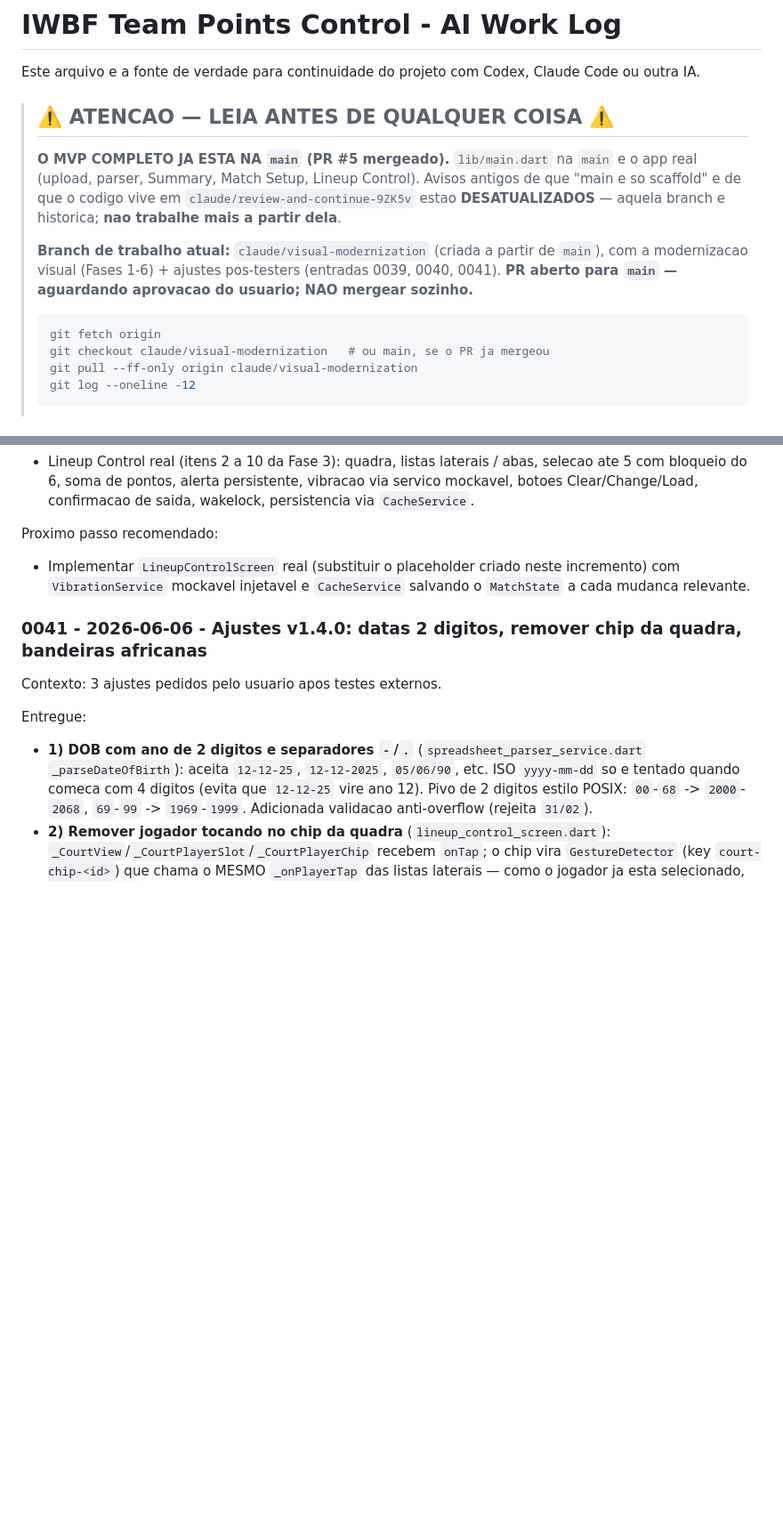
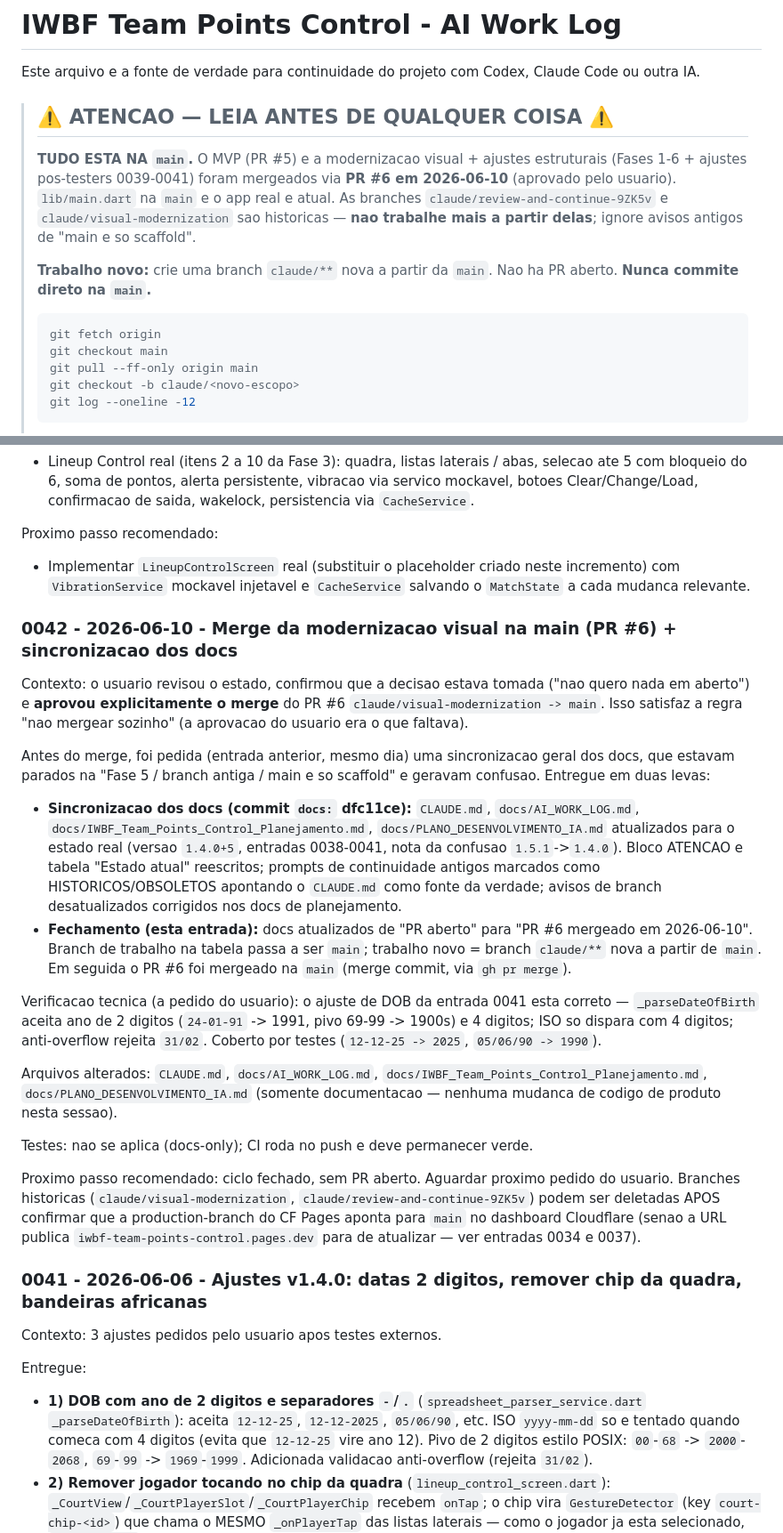
Before and after one commit to gnpazinato/IWBF-Team-Points-Control, a Markdown page: docs/AI_WORK_LOG.md, 2 parts joined by grey strips. Shown at 89% size. Drawn GitHub-style; blank space fills up the shorter version.

````diff
--- a/docs/AI_WORK_LOG.md
+++ b/docs/AI_WORK_LOG.md
@@ -4,21 +4,21 @@ Este arquivo e a fonte de verdade para continuidade do projeto com Codex, Claude
 
 > ## ⚠️ ATENCAO — LEIA ANTES DE QUALQUER COISA ⚠️
 >
-> **O MVP COMPLETO JA ESTA NA `main` (PR #5 mergeado).** `lib/main.dart` na
-> `main` e o app real (upload, parser, Summary, Match Setup, Lineup Control).
-> Avisos antigos de que "main e so scaffold" e de que o codigo vive em
-> `claude/review-and-continue-9ZK5v` estao **DESATUALIZADOS** — aquela branch
-> e historica; **nao trabalhe mais a partir dela**.
+> **TUDO ESTA NA `main`.** O MVP (PR #5) e a modernizacao visual + ajustes
+> estruturais (Fases 1-6 + ajustes pos-testers 0039-0041) foram mergeados
+> via **PR #6 em 2026-06-10** (aprovado pelo usuario). `lib/main.dart` na
+> `main` e o app real e atual. As branches `claude/review-and-continue-9ZK5v`
+> e `claude/visual-modernization` sao historicas — **nao trabalhe mais a
+> partir delas**; ignore avisos antigos de "main e so scaffold".
 >
-> **Branch de trabalho atual:** `claude/visual-modernization` (criada a
-> partir de `main`), com a modernizacao visual (Fases 1-6) + ajustes
-> pos-testers (entradas 0039, 0040, 0041). **PR aberto para `main` —
-> aguardando aprovacao do usuario; NAO mergear sozinho.**
+> **Trabalho novo:** crie uma branch `claude/**` nova a partir da `main`.
+> Nao ha PR aberto. **Nunca commite direto na `main`.**
 >
 > ```bash
 > git fetch origin
-> git checkout claude/visual-modernization   # ou main, se o PR ja mergeou
-> git pull --ff-only origin claude/visual-modernization
+> git checkout main
+> git pull --ff-only origin main
+> git checkout -b claude/<novo-escopo>
 > git log --oneline -12
 > ```
 >
@@ -558,6 +558,49 @@ Proximo passo recomendado:
 
 - Implementar `LineupControlScreen` real (substituir o placeholder criado neste incremento) com `VibrationService` mockavel injetavel e `CacheService` salvando o `MatchState` a cada mudanca relevante.
 
+### 0042 - 2026-06-10 - Merge da modernizacao visual na main (PR #6) + sincronizacao dos docs
+
+Contexto: o usuario revisou o estado, confirmou que a decisao estava tomada
+("nao quero nada em aberto") e **aprovou explicitamente o merge** do PR #6
+`claude/visual-modernization -> main`. Isso satisfaz a regra "nao mergear
+sozinho" (a aprovacao do usuario era o que faltava).
+
+Antes do merge, foi pedida (entrada anterior, mesmo dia) uma sincronizacao
+geral dos docs, que estavam parados na "Fase 5 / branch antiga / main e so
+scaffold" e geravam confusao. Entregue em duas levas:
+
+- **Sincronizacao dos docs (commit `docs:` dfc11ce):** `CLAUDE.md`,
+  `docs/AI_WORK_LOG.md`, `docs/IWBF_Team_Points_Control_Planejamento.md`,
+  `docs/PLANO_DESENVOLVIMENTO_IA.md` atualizados para o estado real (versao
+  `1.4.0+5`, entradas 0038-0041, nota da confusao `1.5.1`->`1.4.0`). Bloco
+  ATENCAO e tabela "Estado atual" reescritos; prompts de continuidade antigos
+  marcados como HISTORICOS/OBSOLETOS apontando o `CLAUDE.md` como fonte da
+  verdade; avisos de branch desatualizados corrigidos nos docs de planejamento.
+- **Fechamento (esta entrada):** docs atualizados de "PR aberto" para "PR #6
+  mergeado em 2026-06-10". Branch de trabalho na tabela passa a ser `main`;
+  trabalho novo = branch `claude/**` nova a partir de `main`. Em seguida o
+  PR #6 foi mergeado na `main` (merge commit, via `gh pr merge`).
+
+Verificacao tecnica (a pedido do usuario): o ajuste de DOB da entrada 0041
+esta correto — `_parseDateOfBirth` aceita ano de 2 digitos (`24-01-91` ->
+1991, pivo 69-99 -> 1900s) e 4 digitos; ISO so dispara com 4 digitos;
+anti-overflow rejeita `31/02`. Coberto por testes (`12-12-25 -> 2025`,
+`05/06/90 -> 1990`).
+
+Arquivos alterados: `CLAUDE.md`, `docs/AI_WORK_LOG.md`,
+`docs/IWBF_Team_Points_Control_Planejamento.md`,
+`docs/PLANO_DESENVOLVIMENTO_IA.md` (somente documentacao — nenhuma mudanca de
+codigo de produto nesta sessao).
+
+Testes: nao se aplica (docs-only); CI roda no push e deve permanecer verde.
+
+Proximo passo recomendado: ciclo fechado, sem PR aberto. Aguardar proximo
+pedido do usuario. Branches historicas (`claude/visual-modernization`,
+`claude/review-and-continue-9ZK5v`) podem ser deletadas APOS confirmar que a
+production-branch do CF Pages aponta para `main` no dashboard Cloudflare
+(senao a URL publica `iwbf-team-points-control.pages.dev` para de atualizar —
+ver entradas 0034 e 0037).
+
 ### 0041 - 2026-06-06 - Ajustes v1.4.0: datas 2 digitos, remover chip da quadra, bandeiras africanas
 
 Contexto: 3 ajustes pedidos pelo usuario apos testes externos.
````
Also changed, not shown: other parts of docs/AI_WORK_LOG.md (+4 -4 lines), CLAUDE.md (+23 -22 lines).
